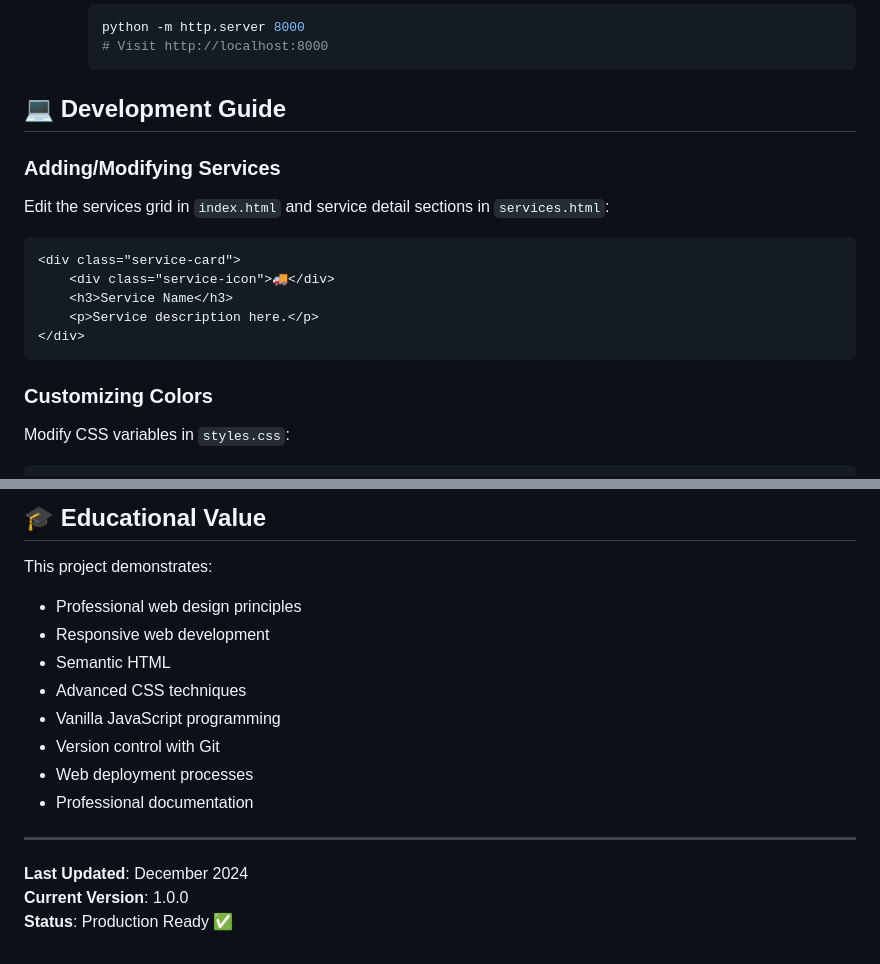
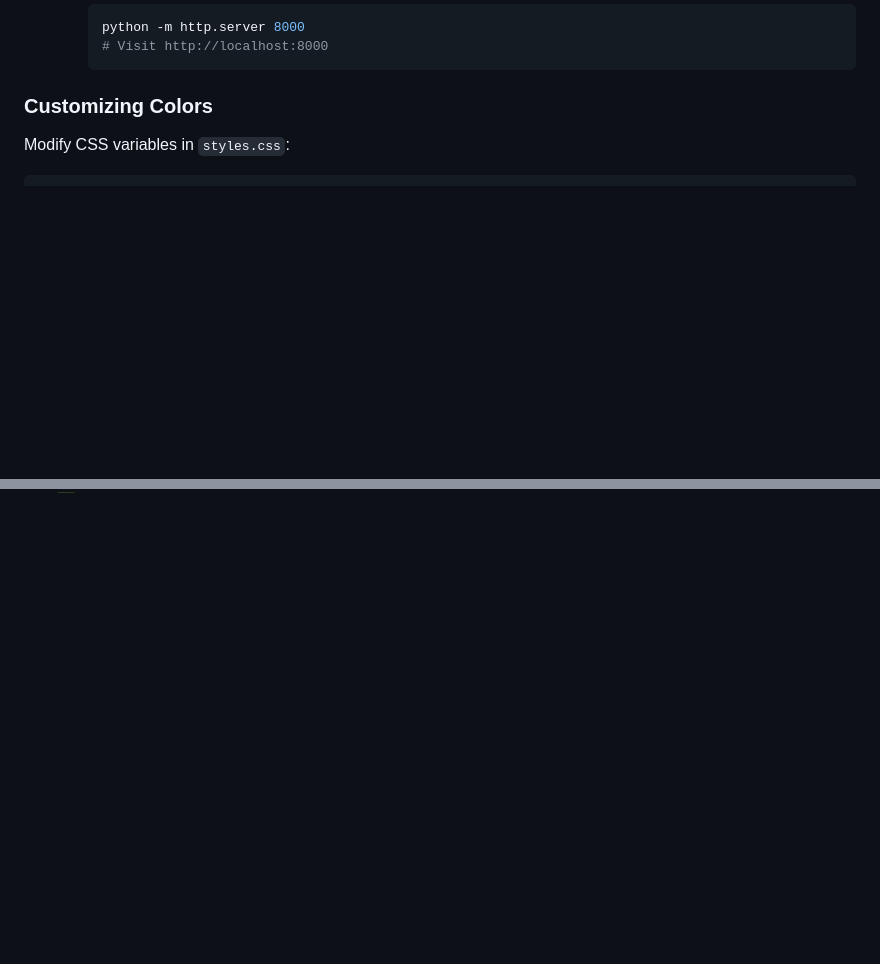
Before and after one commit to Assalafiyy/mjb-logistics, a Markdown page: README.md, 2 parts joined by grey strips. GitHub-like rendering; blank space fills up the shorter version.

````diff
--- a/README.md
+++ b/README.md
@@ -100,19 +100,6 @@ mjb-logistics/
      # Visit http://localhost:8000
      ```
 
-## 💻 Development Guide
-
-### Adding/Modifying Services
-
-Edit the services grid in `index.html` and service detail sections in `services.html`:
-
-```html
-<div class="service-card">
-    <div class="service-icon">🚚</div>
-    <h3>Service Name</h3>
-    <p>Service description here.</p>
-</div>
-```
 
 ### Customizing Colors
 
@@ -356,17 +212,0 @@ For questions or issues:
-## 🎓 Educational Value
-
-This project demonstrates:
-- Professional web design principles
-- Responsive web development
-- Semantic HTML
-- Advanced CSS techniques
-- Vanilla JavaScript programming
-- Version control with Git
-- Web deployment processes
-- Professional documentation
-
----
-
-**Last Updated**: December 2024
-**Current Version**: 1.0.0
-**Status**: Production Ready ✅
````
Also changed, not shown: other parts of README.md (+0 -130 lines).
